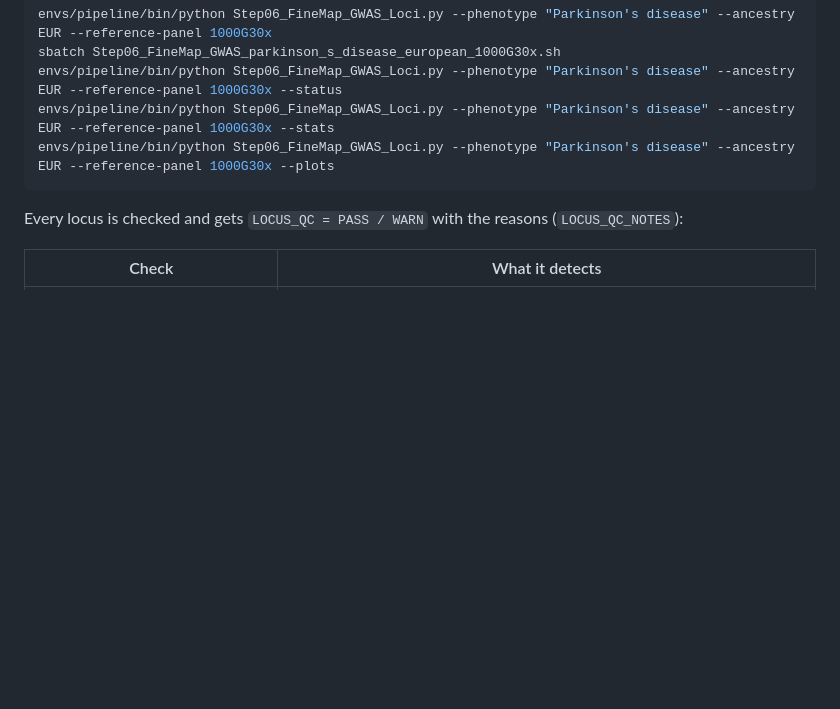
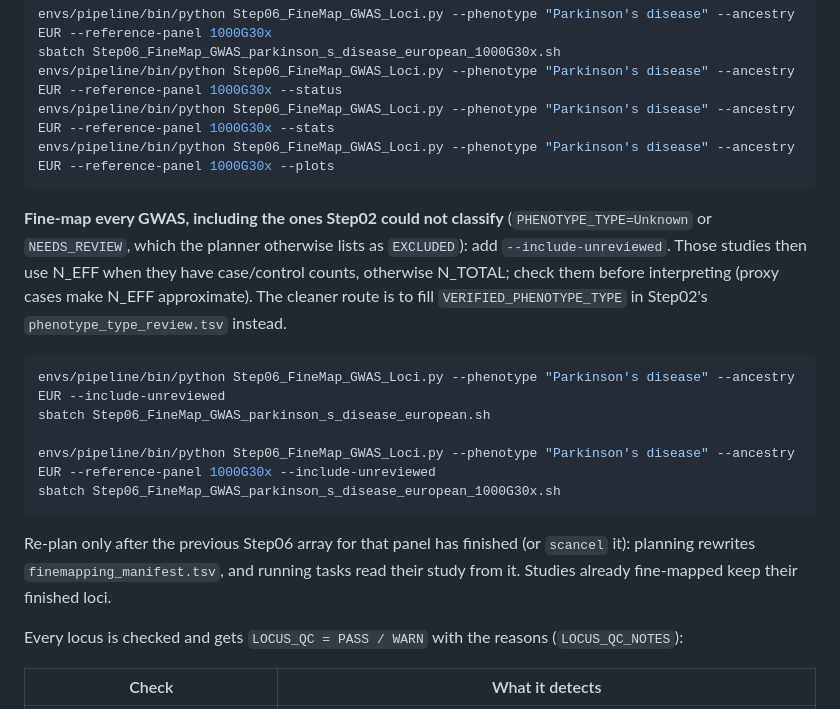
Before and after one commit to MuhammadMuneeb007/gwas2mech, a Markdown page: README.md, the part around the change. GitHub-like rendering; blank space fills up the shorter version.

Commit message:
README: fine-map every GWAS with --include-unreviewed (Step06)
Co-Authored-By: Claude Opus 5.5 <noreply@anthropic.com>

````diff
--- a/README.md
+++ b/README.md
@@ -590,6 +590,22 @@ envs/pipeline/bin/python Step06_FineMap_GWAS_Loci.py --phenotype "Parkinson's di
 envs/pipeline/bin/python Step06_FineMap_GWAS_Loci.py --phenotype "Parkinson's disease" --ancestry EUR --reference-panel 1000G30x --plots
 ```
 
+**Fine-map every GWAS, including the ones Step02 could not classify** (`PHENOTYPE_TYPE=Unknown` or
+`NEEDS_REVIEW`, which the planner otherwise lists as `EXCLUDED`): add `--include-unreviewed`.
+Those studies then use N_EFF when they have case/control counts, otherwise N_TOTAL; check them
+before interpreting (proxy cases make N_EFF approximate). The cleaner route is to fill
+`VERIFIED_PHENOTYPE_TYPE` in Step02's `phenotype_type_review.tsv` instead.
+```bash
+envs/pipeline/bin/python Step06_FineMap_GWAS_Loci.py --phenotype "Parkinson's disease" --ancestry EUR --include-unreviewed
+sbatch Step06_FineMap_GWAS_parkinson_s_disease_european.sh
+
+envs/pipeline/bin/python Step06_FineMap_GWAS_Loci.py --phenotype "Parkinson's disease" --ancestry EUR --reference-panel 1000G30x --include-unreviewed
+sbatch Step06_FineMap_GWAS_parkinson_s_disease_european_1000G30x.sh
+```
+Re-plan only after the previous Step06 array for that panel has finished (or `scancel` it): planning
+rewrites `finemapping_manifest.tsv`, and running tasks read their study from it. Studies already
+fine-mapped keep their finished loci.
+
 Every locus is checked and gets `LOCUS_QC = PASS / WARN` with the reasons (`LOCUS_QC_NOTES`):
 
 | Check | What it detects |
````
